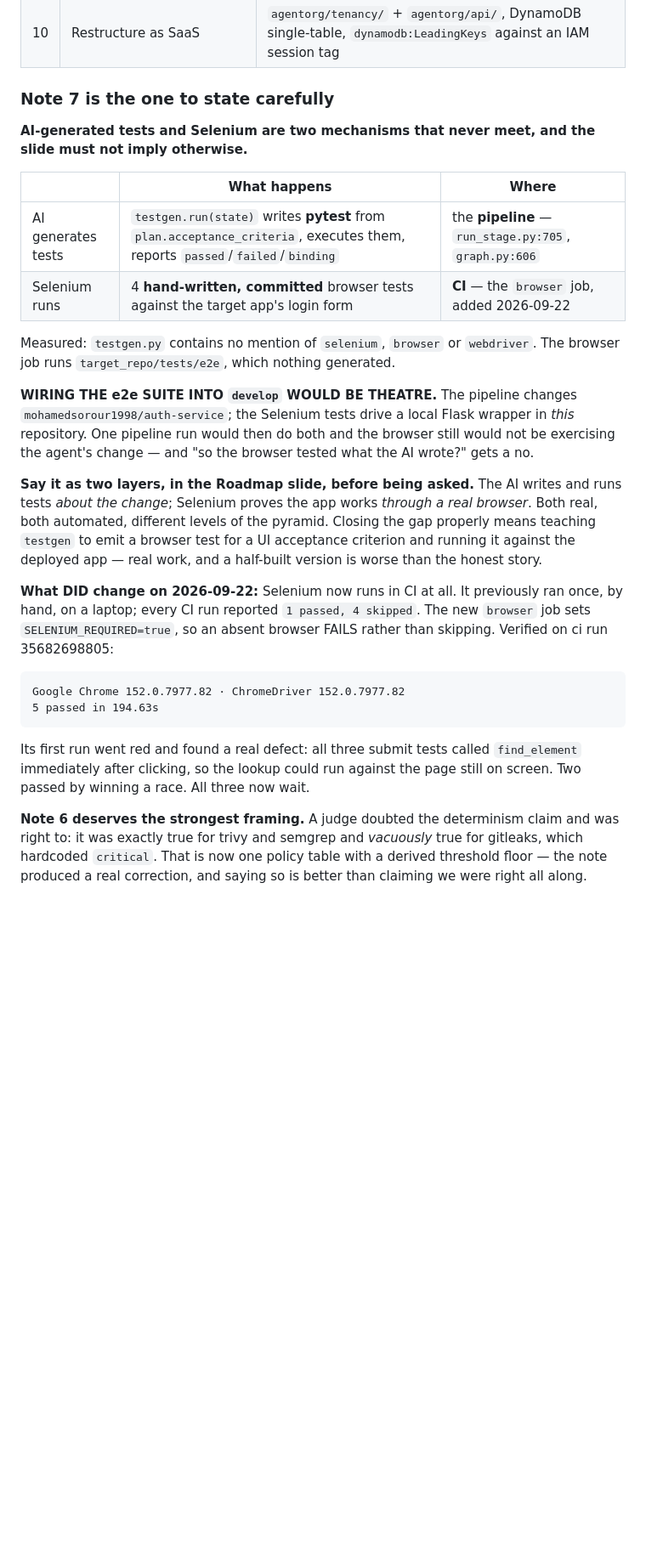
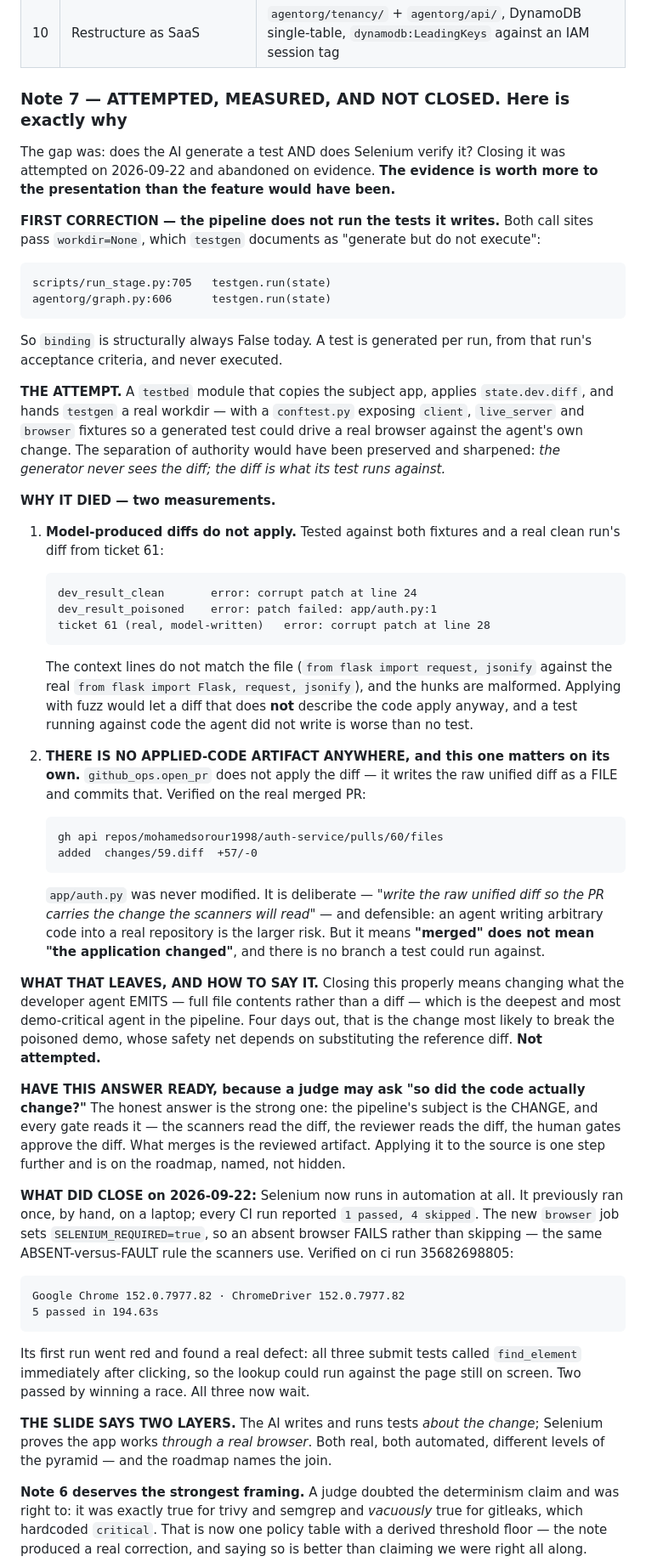
Before and after one commit to mohamedsorour1998/TheAgentOrg, a Markdown page: docs/plan/final-presentation.md, the part around the change. Shown at 85% size. Drawn GitHub-style; blank space fills up the shorter version.

Commit message:
docs: note 7 attempted, measured, abandoned -- and the measurement is worth more
I tried to close the AI-generates/Selenium-verifies gap and stopped on evidence.
Recording it, because two of the findings matter well beyond the feature.

FIRST CORRECTION, AND I HAD TOLD THE OPERATOR OTHERWISE AN HOUR EARLIER: the
pipeline does not RUN the tests it writes. Both call sites pass workdir=None, which
testgen documents as 'generate but do not execute', so `binding` is structurally
always False. A test is generated per run and never executed.

THE ATTEMPT was a testbed that copies the subject app, applies dev.diff and hands
testgen a real workdir with client/live_server/browser fixtures -- preserving and
sharpening the separation of authority: the generator never sees the diff, the diff
is what its test runs against.

IT DIED ON TWO MEASUREMENTS. Model-produced diffs do not apply -- both fixtures and
a real clean diff from ticket 61 fail with 'corrupt patch' or mismatched context,
and applying with fuzz would let a diff that does not describe the code apply
anyway. And there is NO applied-code artifact anywhere: open_pr writes the raw
unified diff as a FILE and commits that. Verified on the real merged PR #60 --
, and app/auth.py untouched.

That second one is a fact about the demo, not about this feature: 'merged' does not
mean 'the application changed'. It is deliberate and defensible -- an agent writing
arbitrary code into a real repository is the larger risk -- but a judge may ask, so
the answer is now written down rather than improvised on stage.

Closing it properly means changing what the DEVELOPER agent emits, four days out,
on the agent whose safety net the poisoned demo depends on. Not attempted, and the
plan says so.

Co-Authored-By: Claude Opus 5 <noreply@anthropic.com>

````diff
--- a/docs/plan/final-presentation.md
+++ b/docs/plan/final-presentation.md
@@ -89,36 +89,80 @@ This is the strongest thing we have to say, and it needs one slide rather than t
 | 9 | **Full Next.js UI** — sign up/in, link account, live pipeline, status, cost | **Finished this week.** Cognito + GitHub App sign-in, live run view, cost screen |
 | 10 | Restructure as SaaS | `agentorg/tenancy/` + `agentorg/api/`, DynamoDB single-table, `dynamodb:LeadingKeys` against an IAM session tag |
 
-### Note 7 is the one to state carefully
+### Note 7 — ATTEMPTED, MEASURED, AND NOT CLOSED. Here is exactly why
 
-**AI-generated tests and Selenium are two mechanisms that never meet, and the slide
-must not imply otherwise.**
+The gap was: does the AI generate a test AND does Selenium verify it? Closing it
+was attempted on 2026-09-22 and abandoned on evidence. **The evidence is worth more
+to the presentation than the feature would have been.**
 
-| | What happens | Where |
-|---|---|---|
-| AI generates tests | `testgen.run(state)` writes **pytest** from `plan.acceptance_criteria`, executes them, reports `passed`/`failed`/`binding` | the **pipeline** — `run_stage.py:705`, `graph.py:606` |
-| Selenium runs | 4 **hand-written, committed** browser tests against the target app's login form | **CI** — the `browser` job, added 2026-09-22 |
+**FIRST CORRECTION — the pipeline does not run the tests it writes.** Both call
+sites pass `workdir=None`, which `testgen` documents as "generate but do not
+execute":
 
-Measured: `testgen.py` contains no mention of `selenium`, `browser` or `webdriver`.
-The browser job runs `target_repo/tests/e2e`, which nothing generated.
+```
+scripts/run_stage.py:705   testgen.run(state)
+agentorg/graph.py:606      testgen.run(state)
+```
 
-**WIRING THE e2e SUITE INTO `develop` WOULD BE THEATRE.** The pipeline changes
-`mohamedsorour1998/auth-service`; the Selenium tests drive a local Flask wrapper in
-*this* repository. One pipeline run would then do both and the browser still would
-not be exercising the agent's change — and "so the browser tested what the AI
-wrote?" gets a no.
+So `binding` is structurally always False today. A test is generated per run, from
+that run's acceptance criteria, and never executed.
 
-**Say it as two layers, in the Roadmap slide, before being asked.** The AI writes and
-runs tests *about the change*; Selenium proves the app works *through a real
-browser*. Both real, both automated, different levels of the pyramid. Closing the
-gap properly means teaching `testgen` to emit a browser test for a UI acceptance
-criterion and running it against the deployed app — real work, and a half-built
-version is worse than the honest story.
+**THE ATTEMPT.** A `testbed` module that copies the subject app, applies
+`state.dev.diff`, and hands `testgen` a real workdir — with a `conftest.py`
+exposing `client`, `live_server` and `browser` fixtures so a generated test could
+drive a real browser against the agent's own change. The separation of authority
+would have been preserved and sharpened: *the generator never sees the diff; the
+diff is what its test runs against.*
 
-**What DID change on 2026-09-22:** Selenium now runs in CI at all. It previously ran
-once, by hand, on a laptop; every CI run reported `1 passed, 4 skipped`. The new
-`browser` job sets `SELENIUM_REQUIRED=true`, so an absent browser FAILS rather than
-skipping. Verified on ci run 35682698805:
+**WHY IT DIED — two measurements.**
+
+1. **Model-produced diffs do not apply.** Tested against both fixtures and a real
+   clean run's diff from ticket 61:
+
+   ```
+   dev_result_clean       error: corrupt patch at line 24
+   dev_result_poisoned    error: patch failed: app/auth.py:1
+   ticket 61 (real, model-written)   error: corrupt patch at line 28
+   ```
+
+   The context lines do not match the file (`from flask import request, jsonify`
+   against the real `from flask import Flask, request, jsonify`), and the hunks are
+   malformed. Applying with fuzz would let a diff that does **not** describe the
+   code apply anyway, and a test running against code the agent did not write is
+   worse than no test.
+
+2. **THERE IS NO APPLIED-CODE ARTIFACT ANYWHERE, and this one matters on its own.**
+   `github_ops.open_pr` does not apply the diff — it writes the raw unified diff as
+   a FILE and commits that. Verified on the real merged PR:
+
+   ```
+   gh api repos/mohamedsorour1998/auth-service/pulls/60/files
+   added  changes/59.diff  +57/-0
+   ```
+
+   `app/auth.py` was never modified. It is deliberate — *"write the raw unified diff
+   so the PR carries the change the scanners will read"* — and defensible: an agent
+   writing arbitrary code into a real repository is the larger risk. But it means
+   **"merged" does not mean "the application changed"**, and there is no branch a
+   test could run against.
+
+**WHAT THAT LEAVES, AND HOW TO SAY IT.** Closing this properly means changing what
+the developer agent EMITS — full file contents rather than a diff — which is the
+deepest and most demo-critical agent in the pipeline. Four days out, that is the
+change most likely to break the poisoned demo, whose safety net depends on
+substituting the reference diff. **Not attempted.**
+
+**HAVE THIS ANSWER READY, because a judge may ask "so did the code actually
+change?"** The honest answer is the strong one: the pipeline's subject is the
+CHANGE, and every gate reads it — the scanners read the diff, the reviewer reads the
+diff, the human gates approve the diff. What merges is the reviewed artifact. Applying
+it to the source is one step further and is on the roadmap, named, not hidden.
+
+**WHAT DID CLOSE on 2026-09-22:** Selenium now runs in automation at all. It
+previously ran once, by hand, on a laptop; every CI run reported `1 passed, 4
+skipped`. The new `browser` job sets `SELENIUM_REQUIRED=true`, so an absent browser
+FAILS rather than skipping — the same ABSENT-versus-FAULT rule the scanners use.
+Verified on ci run 35682698805:
 
 ```
 Google Chrome 152.0.7977.82 · ChromeDriver 152.0.7977.82
@@ -128,6 +172,10 @@ Google Chrome 152.0.7977.82 · ChromeDriver 152.0.7977.82
 Its first run went red and found a real defect: all three submit tests called
 `find_element` immediately after clicking, so the lookup could run against the page
 still on screen. Two passed by winning a race. All three now wait.
+
+**THE SLIDE SAYS TWO LAYERS.** The AI writes and runs tests *about the change*;
+Selenium proves the app works *through a real browser*. Both real, both automated,
+different levels of the pyramid — and the roadmap names the join.
 
 **Note 6 deserves the strongest framing.** A judge doubted the determinism claim and
 was right to: it was exactly true for trivy and semgrep and *vacuously* true for
````
